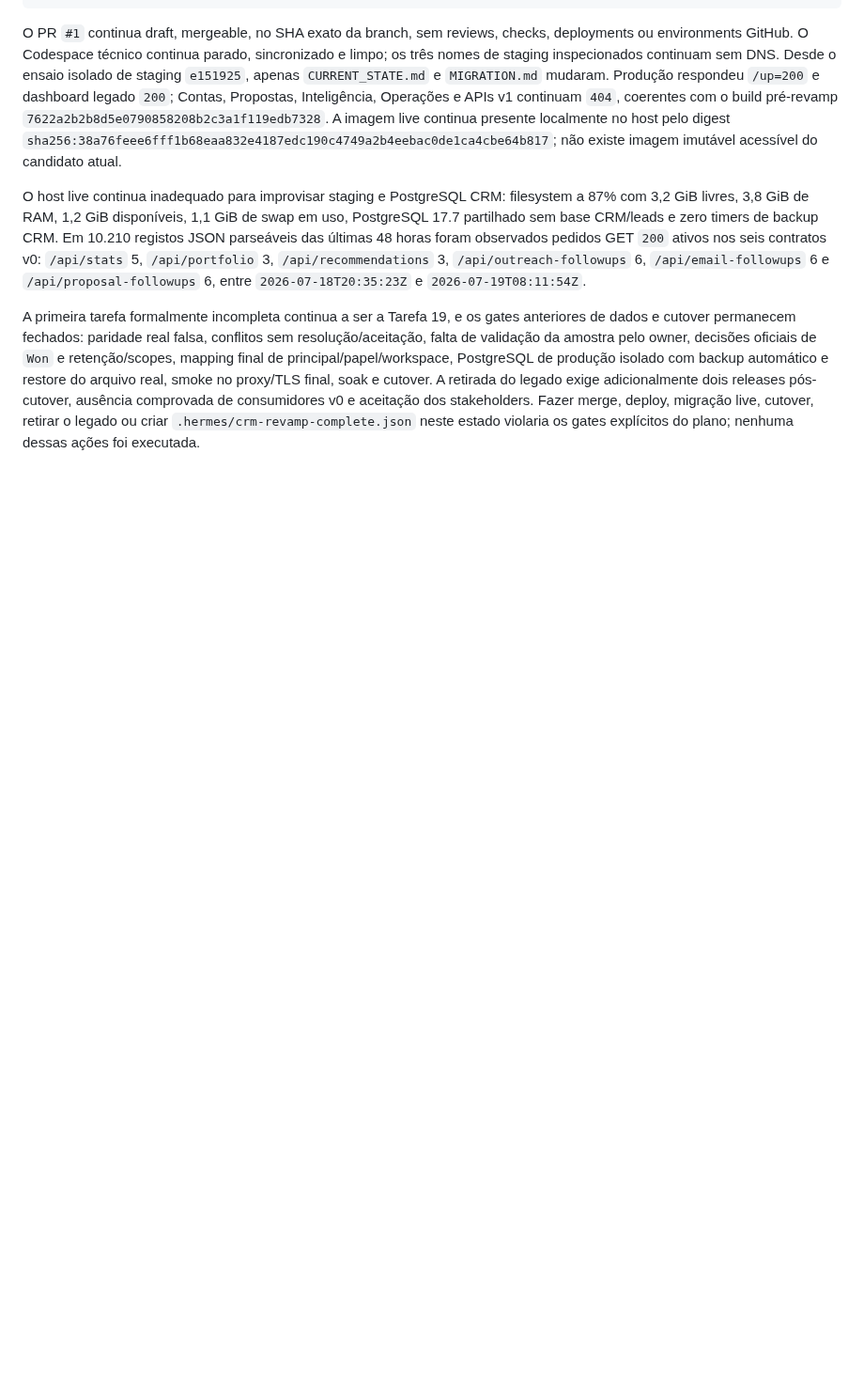
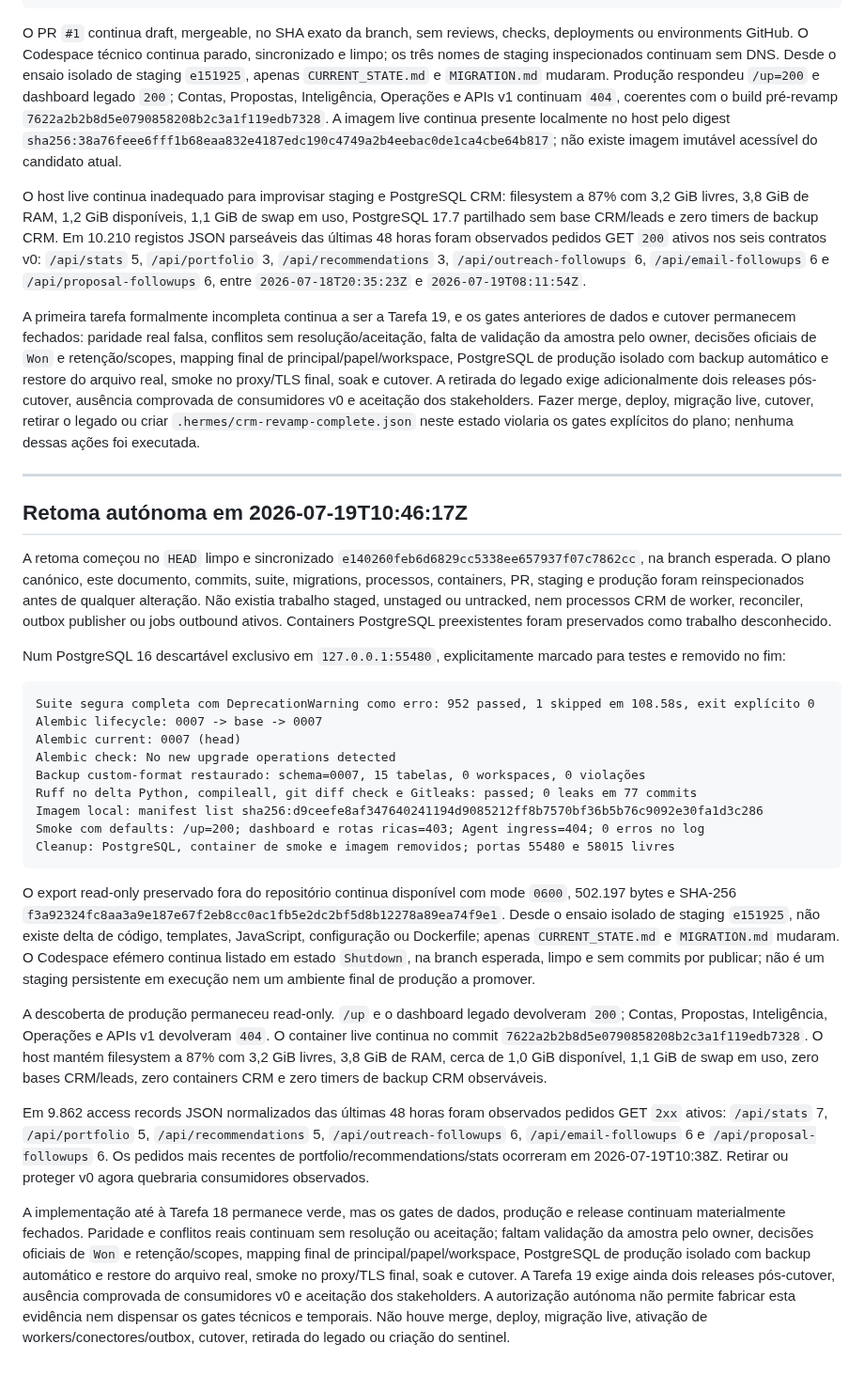
Before and after one commit to zelusototmayor/lead-automation, a Markdown page: docs/crm/CURRENT_STATE.md, the part around the change. Shown at 94% size. Drawn GitHub-style; blank space fills up the shorter version.

Commit message:
docs: record current CRM gate revalidation

````diff
--- a/docs/crm/CURRENT_STATE.md
+++ b/docs/crm/CURRENT_STATE.md
@@ -1733,3 +1733,31 @@ O PR `#1` continua draft, mergeable, no SHA exato da branch, sem reviews, checks
 O host live continua inadequado para improvisar staging e PostgreSQL CRM: filesystem a 87% com 3,2 GiB livres, 3,8 GiB de RAM, 1,2 GiB disponíveis, 1,1 GiB de swap em uso, PostgreSQL 17.7 partilhado sem base CRM/leads e zero timers de backup CRM. Em 10.210 registos JSON parseáveis das últimas 48 horas foram observados pedidos GET `200` ativos nos seis contratos v0: `/api/stats` 5, `/api/portfolio` 3, `/api/recommendations` 3, `/api/outreach-followups` 6, `/api/email-followups` 6 e `/api/proposal-followups` 6, entre `2026-07-18T20:35:23Z` e `2026-07-19T08:11:54Z`.
 
 A primeira tarefa formalmente incompleta continua a ser a Tarefa 19, e os gates anteriores de dados e cutover permanecem fechados: paridade real falsa, conflitos sem resolução/aceitação, falta de validação da amostra pelo owner, decisões oficiais de `Won` e retenção/scopes, mapping final de principal/papel/workspace, PostgreSQL de produção isolado com backup automático e restore do arquivo real, smoke no proxy/TLS final, soak e cutover. A retirada do legado exige adicionalmente dois releases pós-cutover, ausência comprovada de consumidores v0 e aceitação dos stakeholders. Fazer merge, deploy, migração live, cutover, retirar o legado ou criar `.hermes/crm-revamp-complete.json` neste estado violaria os gates explícitos do plano; nenhuma dessas ações foi executada.
+
+---
+
+## Retoma autónoma em 2026-07-19T10:46:17Z
+
+A retoma começou no `HEAD` limpo e sincronizado `e140260feb6d6829cc5338ee657937f07c7862cc`, na branch esperada. O plano canónico, este documento, commits, suite, migrations, processos, containers, PR, staging e produção foram reinspecionados antes de qualquer alteração. Não existia trabalho staged, unstaged ou untracked, nem processos CRM de worker, reconciler, outbox publisher ou jobs outbound ativos. Containers PostgreSQL preexistentes foram preservados como trabalho desconhecido.
+
+Num PostgreSQL 16 descartável exclusivo em `127.0.0.1:55480`, explicitamente marcado para testes e removido no fim:
+
+```text
+Suite segura completa com DeprecationWarning como erro: 952 passed, 1 skipped em 108.58s, exit explícito 0
+Alembic lifecycle: 0007 -> base -> 0007
+Alembic current: 0007 (head)
+Alembic check: No new upgrade operations detected
+Backup custom-format restaurado: schema=0007, 15 tabelas, 0 workspaces, 0 violações
+Ruff no delta Python, compileall, git diff check e Gitleaks: passed; 0 leaks em 77 commits
+Imagem local: manifest list sha256:d9ceefe8af347640241194d9085212ff8b7570bf36b5b76c9092e30fa1d3c286
+Smoke com defaults: /up=200; dashboard e rotas ricas=403; Agent ingress=404; 0 erros no log
+Cleanup: PostgreSQL, container de smoke e imagem removidos; portas 55480 e 58015 livres
+```
+
+O export read-only preservado fora do repositório continua disponível com mode `0600`, 502.197 bytes e SHA-256 `f3a92324fc8aa3a9e187e67f2eb8cc0ac1fb5e2dc2bf5d8b12278a89ea74f9e1`. Desde o ensaio isolado de staging `e151925`, não existe delta de código, templates, JavaScript, configuração ou Dockerfile; apenas `CURRENT_STATE.md` e `MIGRATION.md` mudaram. O Codespace efémero continua listado em estado `Shutdown`, na branch esperada, limpo e sem commits por publicar; não é um staging persistente em execução nem um ambiente final de produção a promover.
+
+A descoberta de produção permaneceu read-only. `/up` e o dashboard legado devolveram `200`; Contas, Propostas, Inteligência, Operações e APIs v1 devolveram `404`. O container live continua no commit `7622a2b2b8d5e0790858208b2c3a1f119edb7328`. O host mantém filesystem a 87% com 3,2 GiB livres, 3,8 GiB de RAM, cerca de 1,0 GiB disponível, 1,1 GiB de swap em uso, zero bases CRM/leads, zero containers CRM e zero timers de backup CRM observáveis.
+
+Em 9.862 access records JSON normalizados das últimas 48 horas foram observados pedidos GET `2xx` ativos: `/api/stats` 7, `/api/portfolio` 5, `/api/recommendations` 5, `/api/outreach-followups` 6, `/api/email-followups` 6 e `/api/proposal-followups` 6. Os pedidos mais recentes de portfolio/recommendations/stats ocorreram em 2026-07-19T10:38Z. Retirar ou proteger v0 agora quebraria consumidores observados.
+
+A implementação até à Tarefa 18 permanece verde, mas os gates de dados, produção e release continuam materialmente fechados. Paridade e conflitos reais continuam sem resolução ou aceitação; faltam validação da amostra pelo owner, decisões oficiais de `Won` e retenção/scopes, mapping final de principal/papel/workspace, PostgreSQL de produção isolado com backup automático e restore do arquivo real, smoke no proxy/TLS final, soak e cutover. A Tarefa 19 exige ainda dois releases pós-cutover, ausência comprovada de consumidores v0 e aceitação dos stakeholders. A autorização autónoma não permite fabricar esta evidência nem dispensar os gates técnicos e temporais. Não houve merge, deploy, migração live, ativação de workers/conectores/outbox, cutover, retirada do legado ou criação do sentinel.
````
Also changed, not shown: docs/crm/MIGRATION.md (+1 -1 lines).
